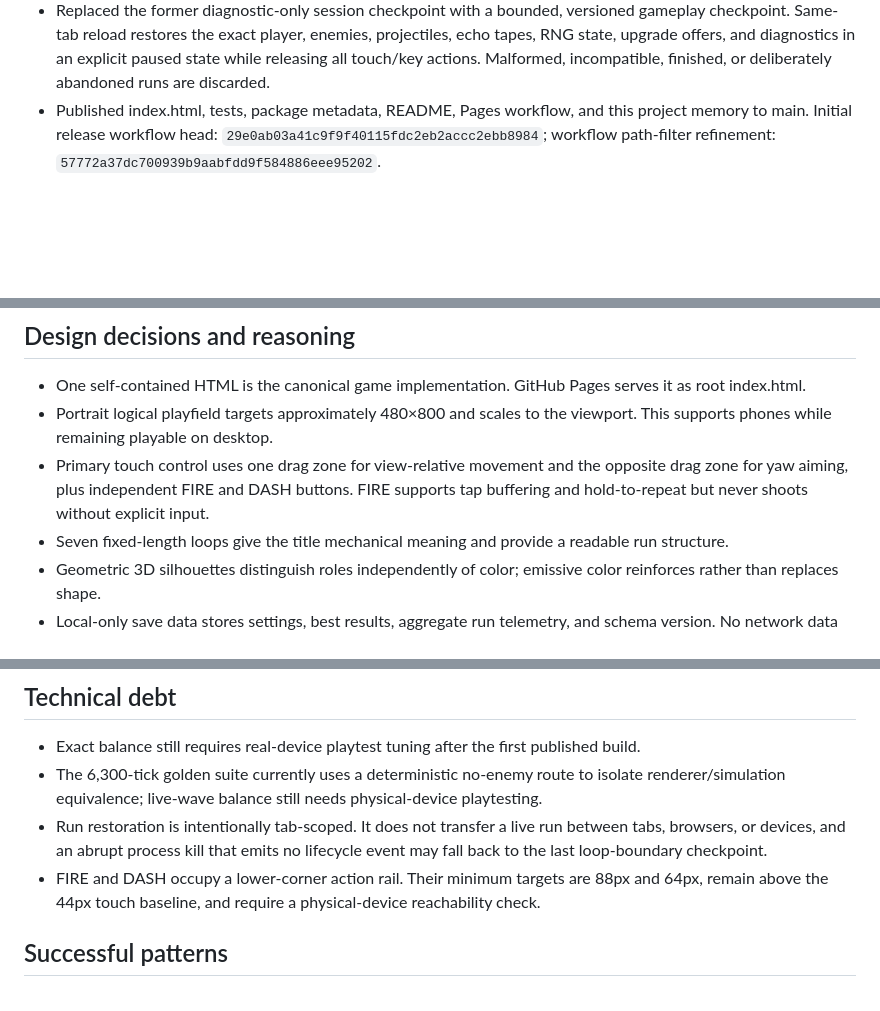
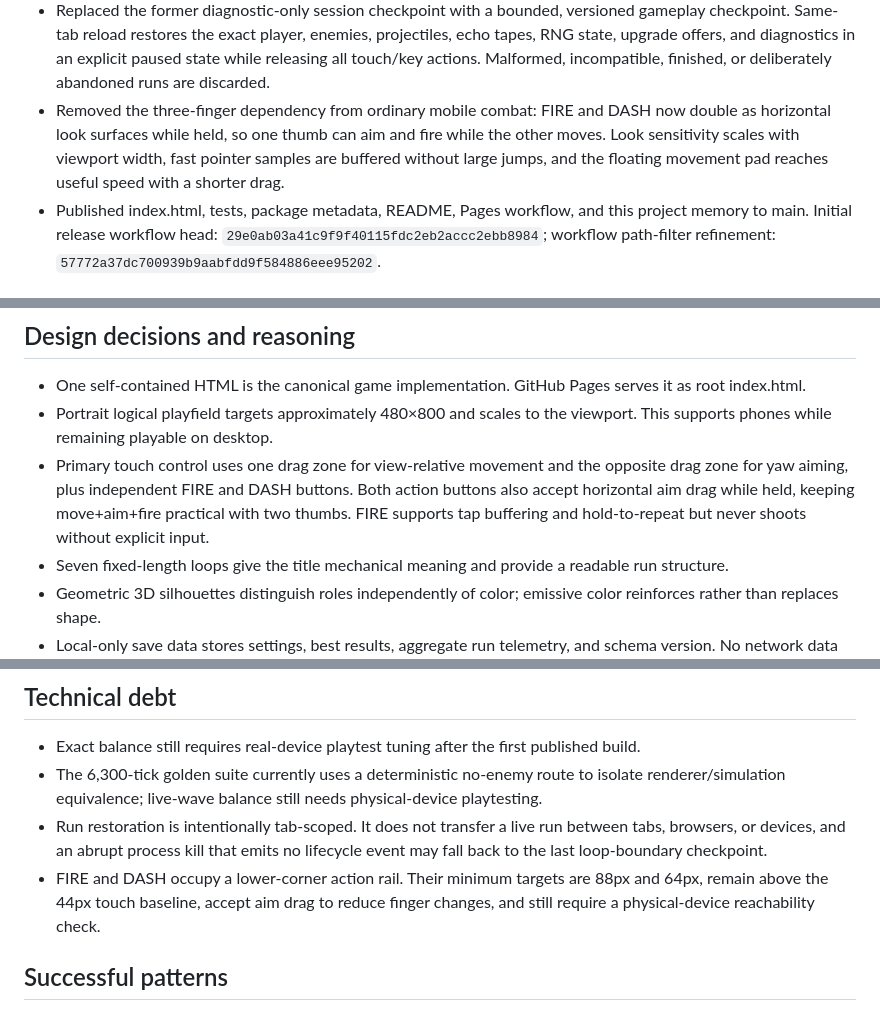
Before and after one commit to bachikoljunior-blip/Gptgame, a Markdown page: PROJECT_MEMORY.md, 3 parts joined by grey strips. GitHub-like rendering; blank space fills up the shorter version.

```diff
--- a/PROJECT_MEMORY.md
+++ b/PROJECT_MEMORY.md
@@ -33,6 +33,7 @@ Create the most compelling realistically achievable mobile-first game for the pu
 - Replaced follow-camera auto-fire play with first-person yaw aiming and input-gated firing. Echo tapes now store normalized facing components and only reproduce shots that the player actually fired.
 - Fixed first-person audit findings: solid-core camera exclusion, a shared eye/crosshair/muzzle/projectile aim plane, exact east/west facing, input-preserving adaptive-quality resize, rule-version tutorial migration, mirrored left-handed copy/ARIA, and dead-state look-input disposal.
 - Replaced the former diagnostic-only session checkpoint with a bounded, versioned gameplay checkpoint. Same-tab reload restores the exact player, enemies, projectiles, echo tapes, RNG state, upgrade offers, and diagnostics in an explicit paused state while releasing all touch/key actions. Malformed, incompatible, finished, or deliberately abandoned runs are discarded.
+- Removed the three-finger dependency from ordinary mobile combat: FIRE and DASH now double as horizontal look surfaces while held, so one thumb can aim and fire while the other moves. Look sensitivity scales with viewport width, fast pointer samples are buffered without large jumps, and the floating movement pad reaches useful speed with a shorter drag.
 - Published index.html, tests, package metadata, README, Pages workflow, and this project memory to main. Initial release workflow head: `29e0ab03a41c9f9f40115fdc2eb2accc2ebb8984`; workflow path-filter refinement: `57772a37dc700939b9aabfdd9f584886eee95202`.
 
 ## Rejected or retained alternatives
@@ -45,7 +46,7 @@ Create the most compelling realistically achievable mobile-first game for the pu
 
 - One self-contained HTML is the canonical game implementation. GitHub Pages serves it as root index.html.
 - Portrait logical playfield targets approximately 480×800 and scales to the viewport. This supports phones while remaining playable on desktop.
-- Primary touch control uses one drag zone for view-relative movement and the opposite drag zone for yaw aiming, plus independent FIRE and DASH buttons. FIRE supports tap buffering and hold-to-repeat but never shoots without explicit input.
+- Primary touch control uses one drag zone for view-relative movement and the opposite drag zone for yaw aiming, plus independent FIRE and DASH buttons. Both action buttons also accept horizontal aim drag while held, keeping move+aim+fire practical with two thumbs. FIRE supports tap buffering and hold-to-repeat but never shoots without explicit input.
 - Seven fixed-length loops give the title mechanical meaning and provide a readable run structure.
 - Geometric 3D silhouettes distinguish roles independently of color; emissive color reinforces rather than replaces shape.
 - Local-only save data stores settings, best results, aggregate run telemetry, and schema version. No network data collection.
@@ -93,7 +95,7 @@ Create the most compelling realistically achievable mobile-first game for the pu
 - Exact balance still requires real-device playtest tuning after the first published build.
 - The 6,300-tick golden suite currently uses a deterministic no-enemy route to isolate renderer/simulation equivalence; live-wave balance still needs physical-device playtesting.
 - Run restoration is intentionally tab-scoped. It does not transfer a live run between tabs, browsers, or devices, and an abrupt process kill that emits no lifecycle event may fall back to the last loop-boundary checkpoint.
-- FIRE and DASH occupy a lower-corner action rail. Their minimum targets are 88px and 64px, remain above the 44px touch baseline, and require a physical-device reachability check.
+- FIRE and DASH occupy a lower-corner action rail. Their minimum targets are 88px and 64px, remain above the 44px touch baseline, accept aim drag to reduce finger changes, and still require a physical-device reachability check.
 
 ## Successful patterns
 
```
Also changed, not shown: other parts of PROJECT_MEMORY.md (+6 -4 lines).
